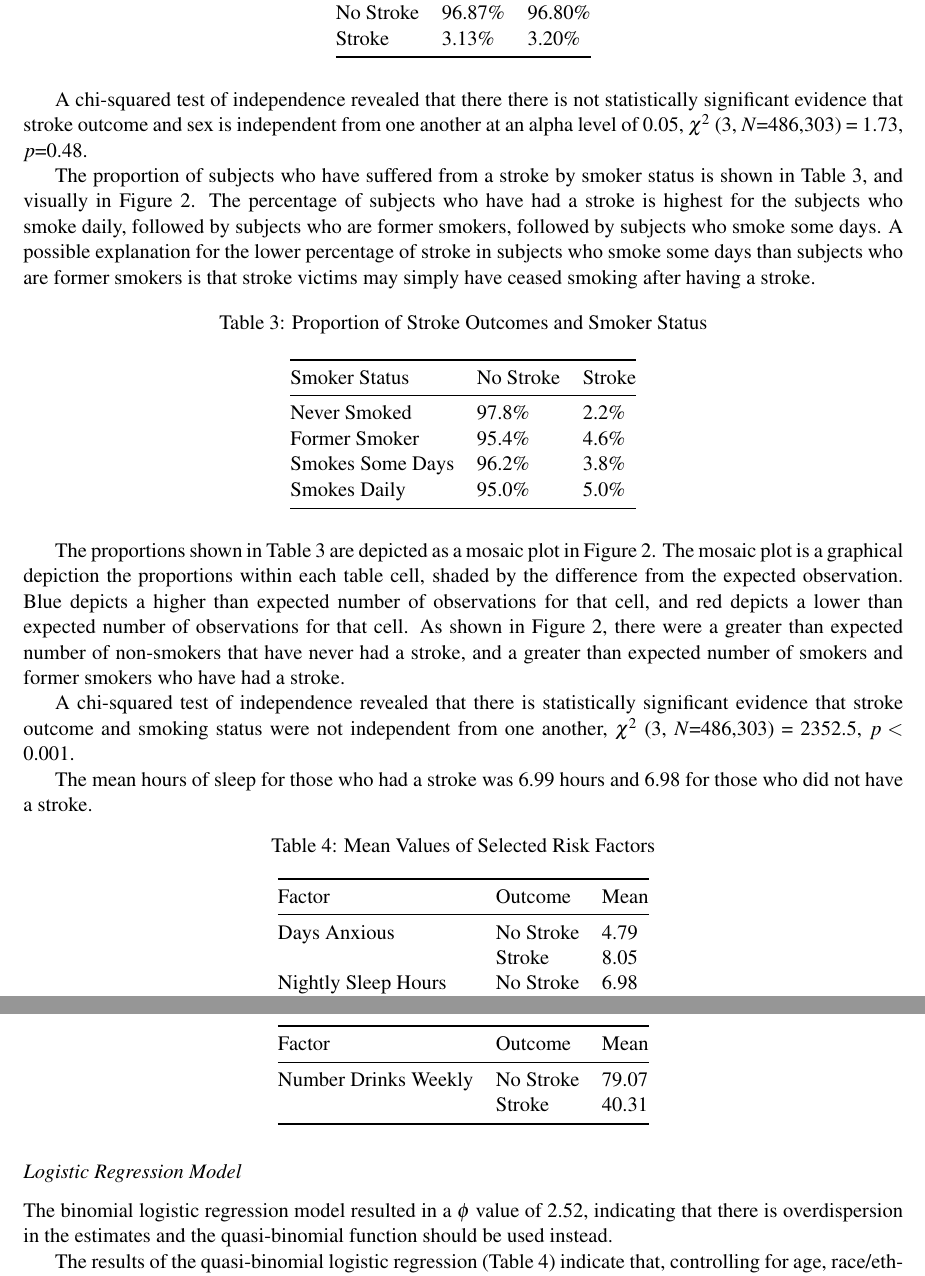
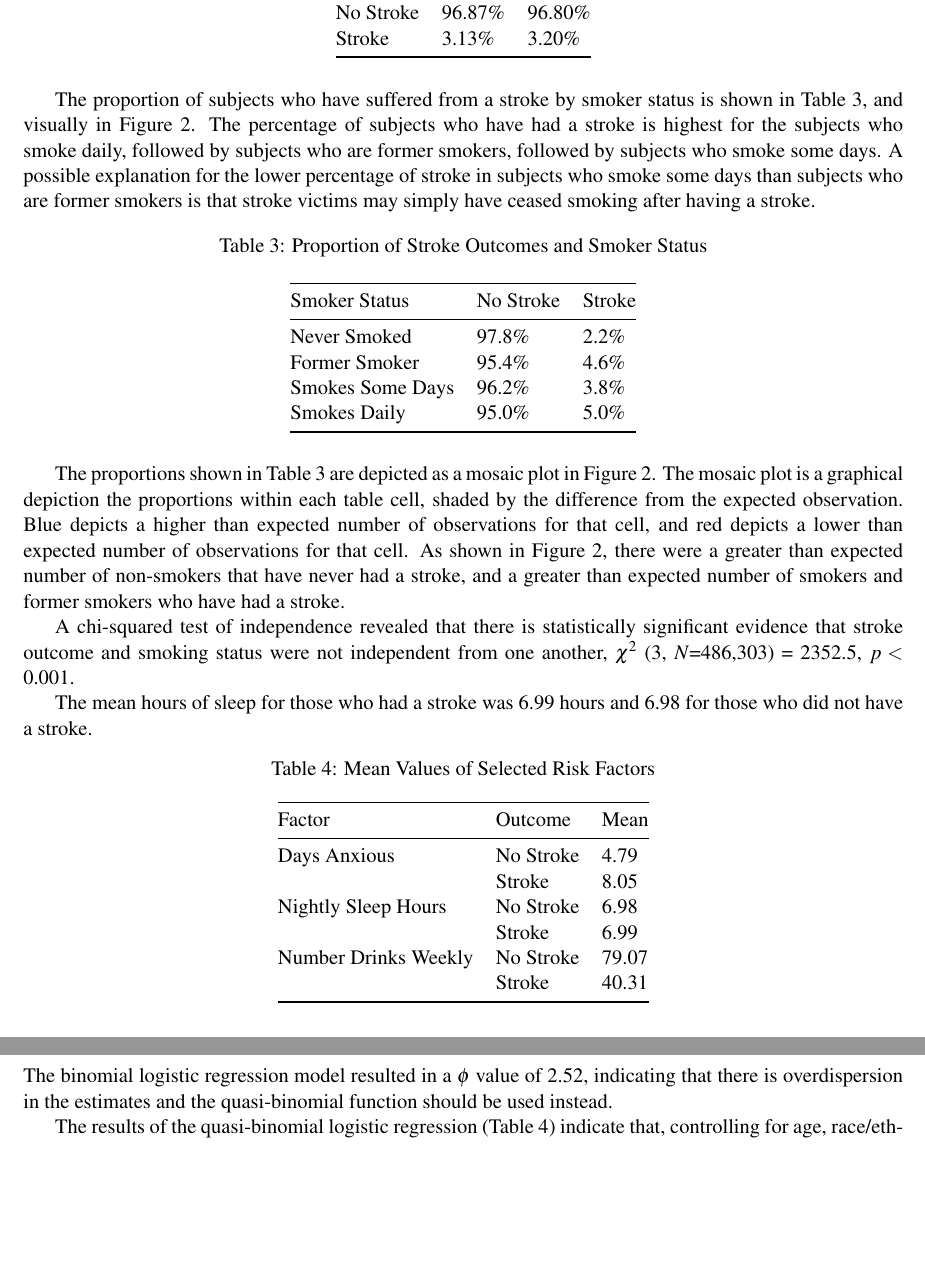
Before and after one commit to minorsecond/bios5300, a LaTeX paper (Rmd/report.tex): two parts of pages 3 and 4 of 8 before the commit and two parts of pages 3 and 5 of 8 after it, joined at a grey line, cut so that both start at the same text, the shorter picture padded with empty space. The pictures show the PDF file Rmd/report.pdf that the author committed with the source.

Commit message:
Removed text that mentioned chi-squared test, as it was kind of random and not really needed.

```diff
--- a/Rmd/report.tex
+++ b/Rmd/report.tex
@@ -326,11 +326,6 @@ No Stroke & 96.87\% & 96.80\%\tabularnewline
 Stroke & 3.13\% & 3.20\%\tabularnewline
 \bottomrule
 \end{longtable}
-
-A chi-squared test of independence revealed that there there is not
-statistically significant evidence that stroke outcome and sex is
-independent from one another at an alpha level of 0.05, \(\chi^2\) (3,
-\(N\)=486,303) = 1.73, \(p\)=0.48.
 
 The proportion of subjects who have suffered from a stroke by smoker
 status is shown in Table 3, and visually in Figure 2. The percentage of
```
Also changed, not shown: Rmd/report.pdf, Rmd/report.tex (2 more changed lines), 1 other file.
